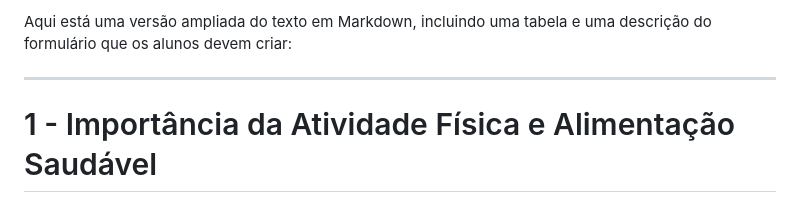
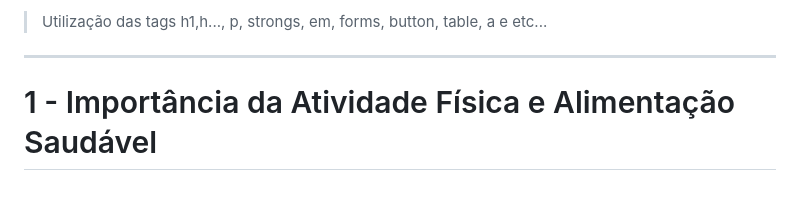
Before and after one commit to richardfreiree/exercicios-pwI, a Markdown page: pwI-lista-4.md, the part around the change. Rendered like a GitHub page.

```diff
--- a/pwI-lista-4.md
+++ b/pwI-lista-4.md
@@ -1,5 +1,4 @@
-Aqui está uma versão ampliada do texto em Markdown, incluindo uma tabela e uma descrição do formulário que os alunos devem criar:
-
+> Utilização das tags h1,h..., p, strongs, em, forms, button, table, a e etc...
 ---
 
 # 1 - Importância da Atividade Física e Alimentação Saudável
```
